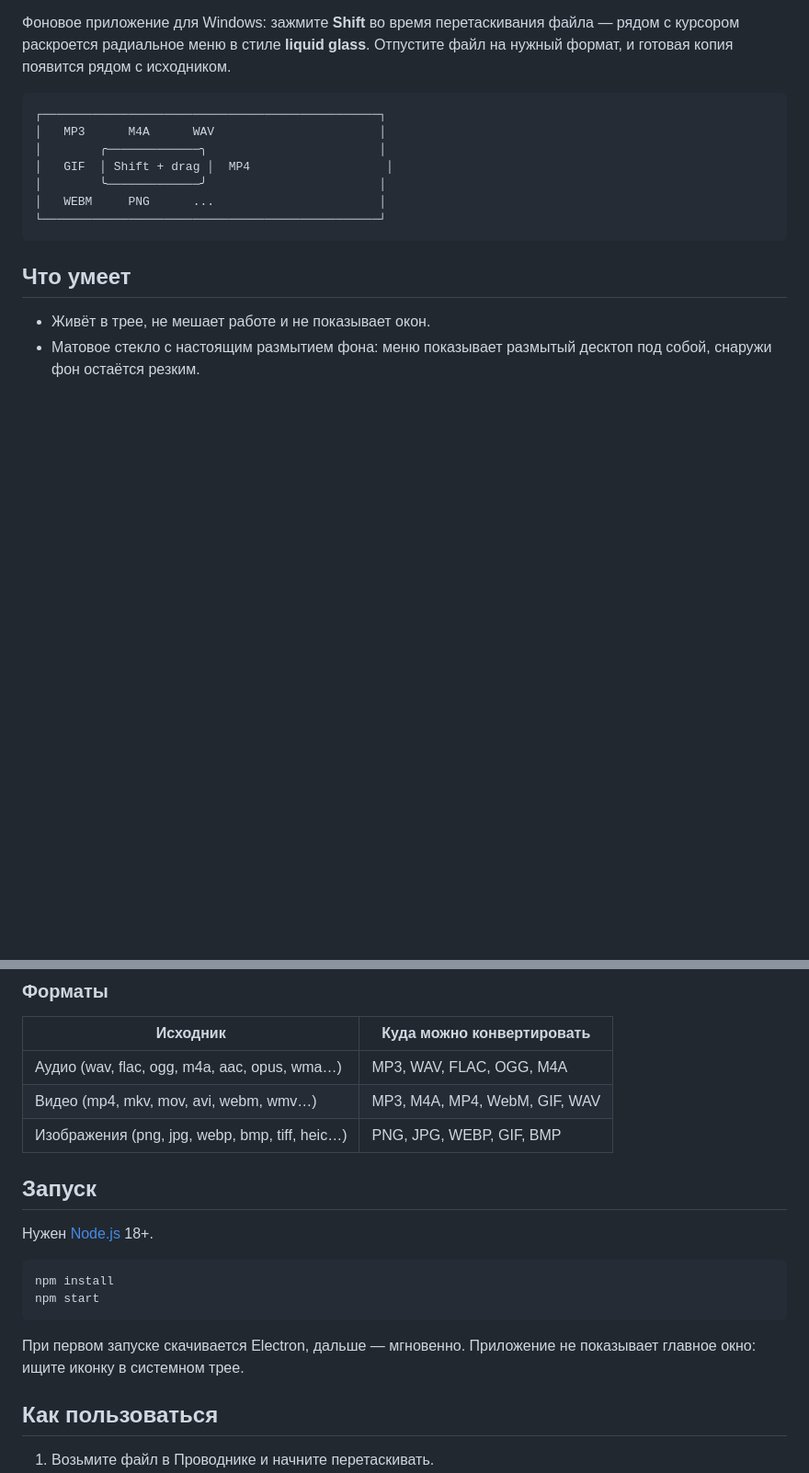
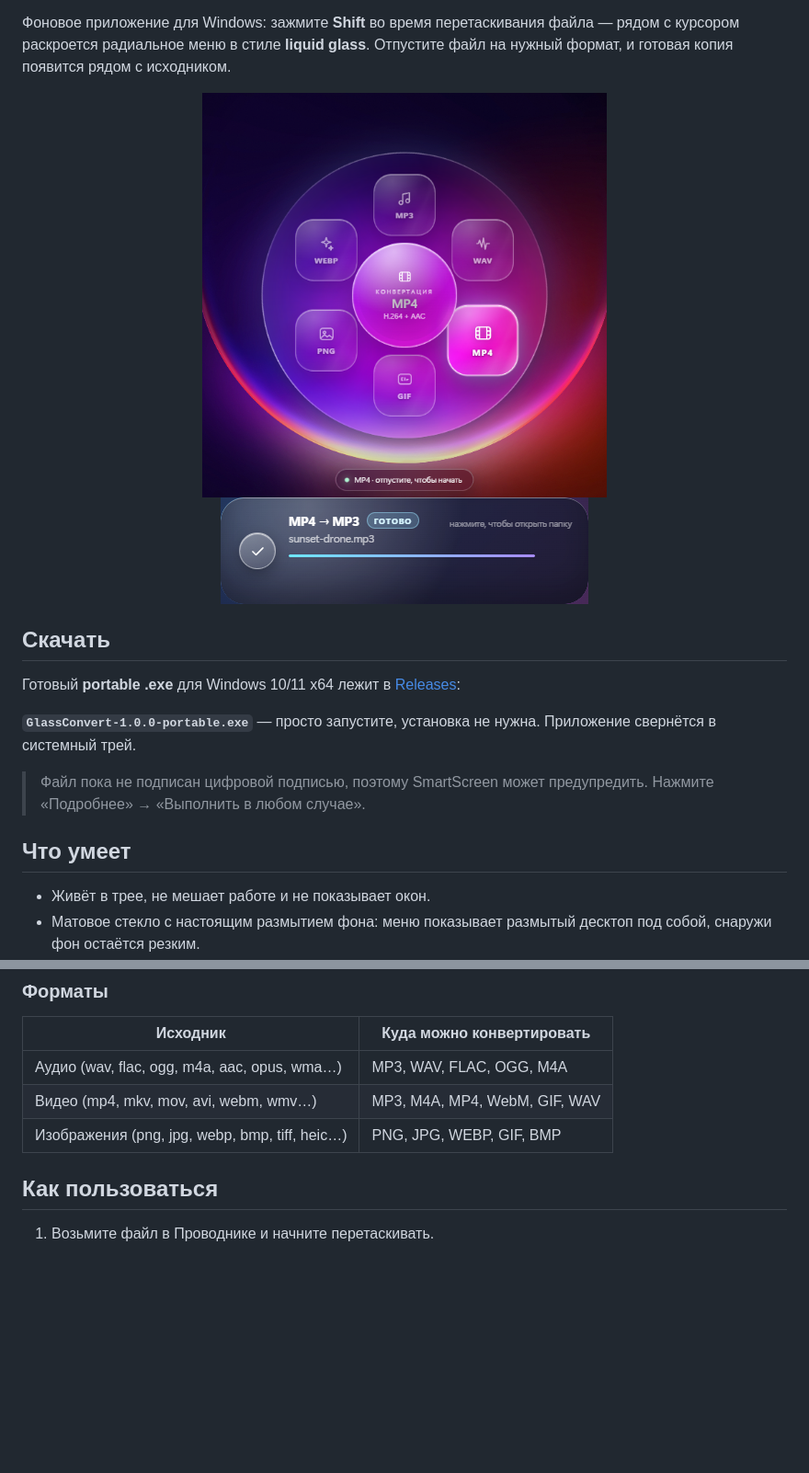
Before and after one commit to vxcqt/glass-convert, a Markdown page: README.md, 2 parts joined by grey strips. Shown: that part at 92% size. Drawn GitHub-style; pictures changed too: docs/overlay.png (added), docs/toast.png (added); blank space fills up the shorter version.

Commit message:
Add MIT license, screenshots, Windows build and CI
Add electron-builder portable target, screenshots in README, GitHub Actions build workflow, and MIT license.

````diff
--- a/README.md
+++ b/README.md
@@ -2,15 +4,19 @@
 
 Фоновое приложение для Windows: зажмите **Shift** во время перетаскивания файла — рядом с курсором раскроется радиальное меню в стиле **liquid glass**. Отпустите файл на нужный формат, и готовая копия появится рядом с исходником.
 
-```
-┌───────────────────────────────────────────────┐
-│   MP3      M4A      WAV                       │
-│        ╭─────────────╮                        │
-│   GIF  │ Shift + drag │  MP4                   │
-│        ╰─────────────╯                        │
-│   WEBM     PNG      ...                       │
-└───────────────────────────────────────────────┘
-```
+<p align="center">
+  <img src="docs/overlay.png" width="440" alt="Радиальное меню Glass Convert" />
+  <br />
+  <img src="docs/toast.png" width="400" alt="Тост с результатом конвертации" />
+</p>
+
+## Скачать
+
+Готовый **portable .exe** для Windows 10/11 x64 лежит в [Releases](https://github.com/vxcqt/glass-convert/releases/latest):
+
+**`GlassConvert-1.0.0-portable.exe`** — просто запустите, установка не нужна. Приложение свернётся в системный трей.
+
+> Файл пока не подписан цифровой подписью, поэтому SmartScreen может предупредить. Нажмите «Подробнее» → «Выполнить в любом случае».
 
 ## Что умеет
 
@@ -30,17 +36,6 @@
 | Аудио (wav, flac, ogg, m4a, aac, opus, wma…) | MP3, WAV, FLAC, OGG, M4A |
 | Видео (mp4, mkv, mov, avi, webm, wmv…) | MP3, M4A, MP4, WebM, GIF, WAV |
 | Изображения (png, jpg, webp, bmp, tiff, heic…) | PNG, JPG, WEBP, GIF, BMP |
-
-## Запуск
-
-Нужен [Node.js](https://nodejs.org) 18+.
-
-```bash
-npm install
-npm start
-```
-
-При первом запуске скачивается Electron, дальше — мгновенно. Приложение не показывает главное окно: ищите иконку в системном трее.
 
 ## Как пользоваться
 
````
Also changed, not shown: other parts of README.md (+20 -4 lines), 4 other files.
